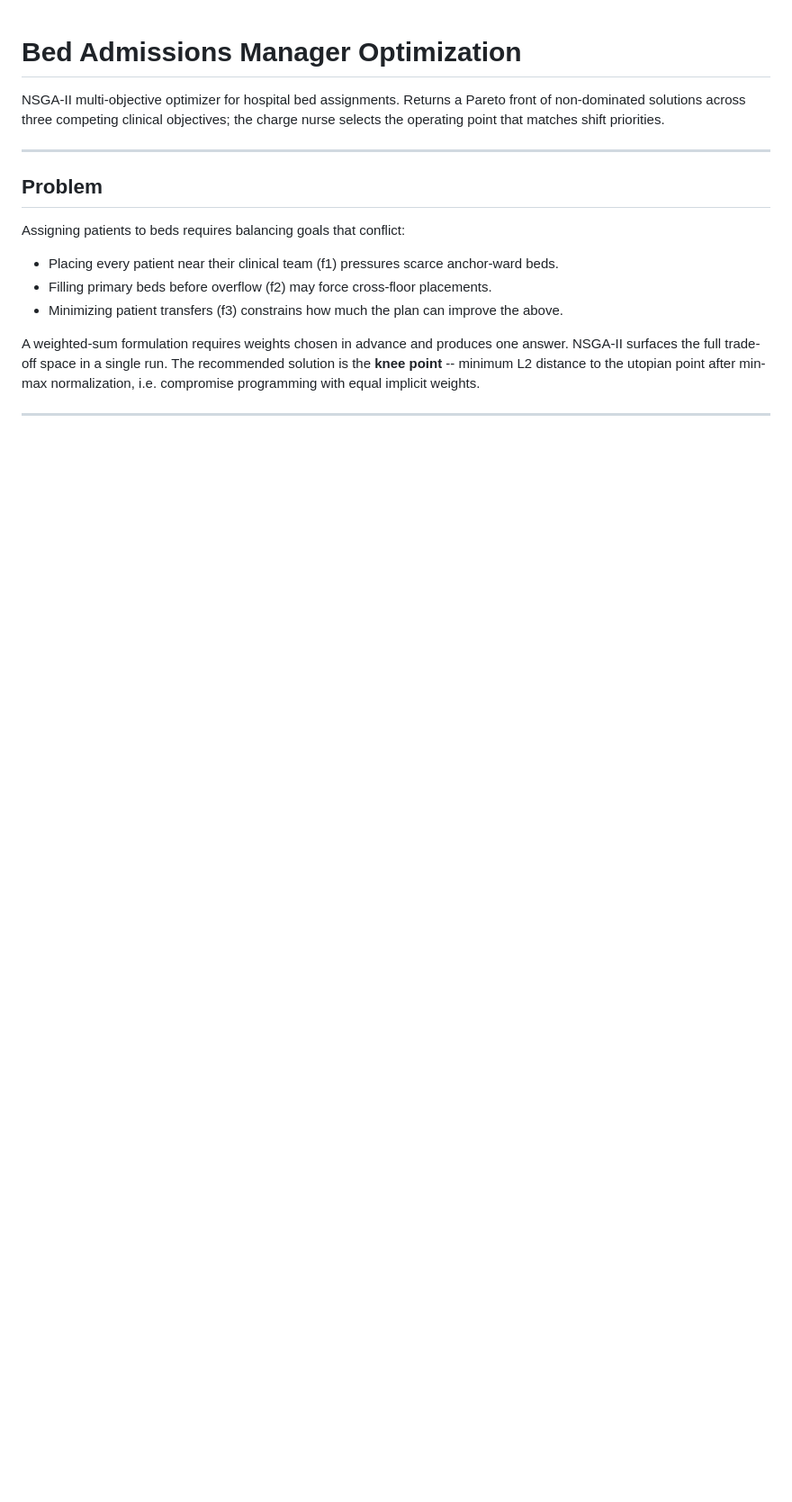
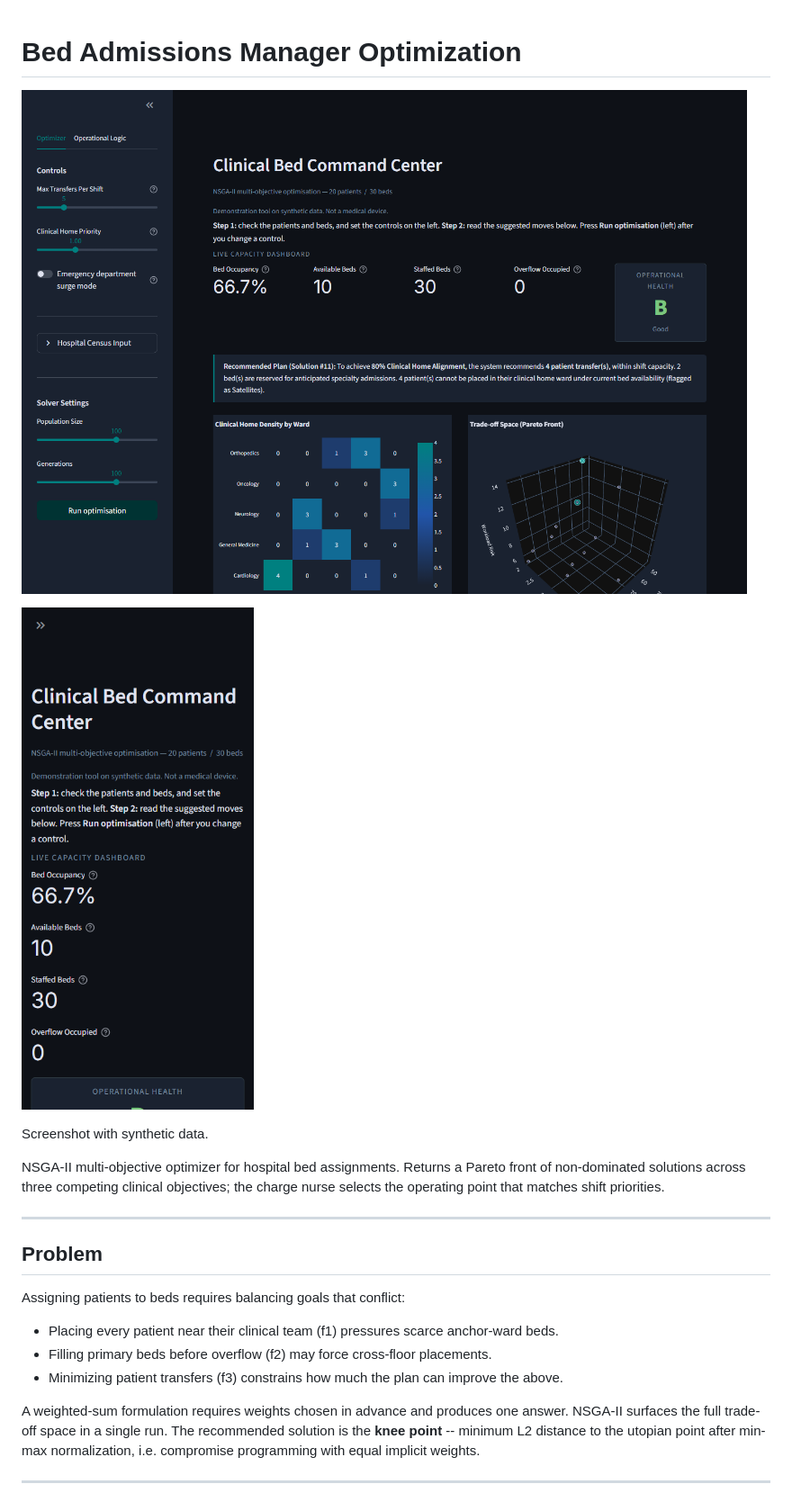
Before and after one commit to mmonfar/bed-admissions-management-optimization, a Markdown page: README.md, the part around the change. Shown at 90% size. Rendered like a GitHub page; pictures changed too: docs/screenshots/readme_desktop.png (added), docs/screenshots/readme_phone.png (added); blank space fills up the shorter version.

Commit message:
README: add desktop and phone screenshots (synthetic data)
Co-Authored-By: Claude Opus 5.5 <noreply@anthropic.com>

```diff
--- a/README.md
+++ b/README.md
@@ -1,4 +1,10 @@
 # Bed Admissions Manager Optimization
+
+![Bed command centre dashboard on desktop, showing bed occupancy, a recommended plan, the ward heatmap and the trade-off chart](docs/screenshots/readme_desktop.png)
+
+![Bed command centre dashboard on a phone, showing the title and four capacity figures](docs/screenshots/readme_phone.png)
+
+Screenshot with synthetic data.
 
 NSGA-II multi-objective optimizer for hospital bed assignments. Returns a Pareto front of non-dominated solutions across three competing clinical objectives; the charge nurse selects the operating point that matches shift priorities.
 
```
